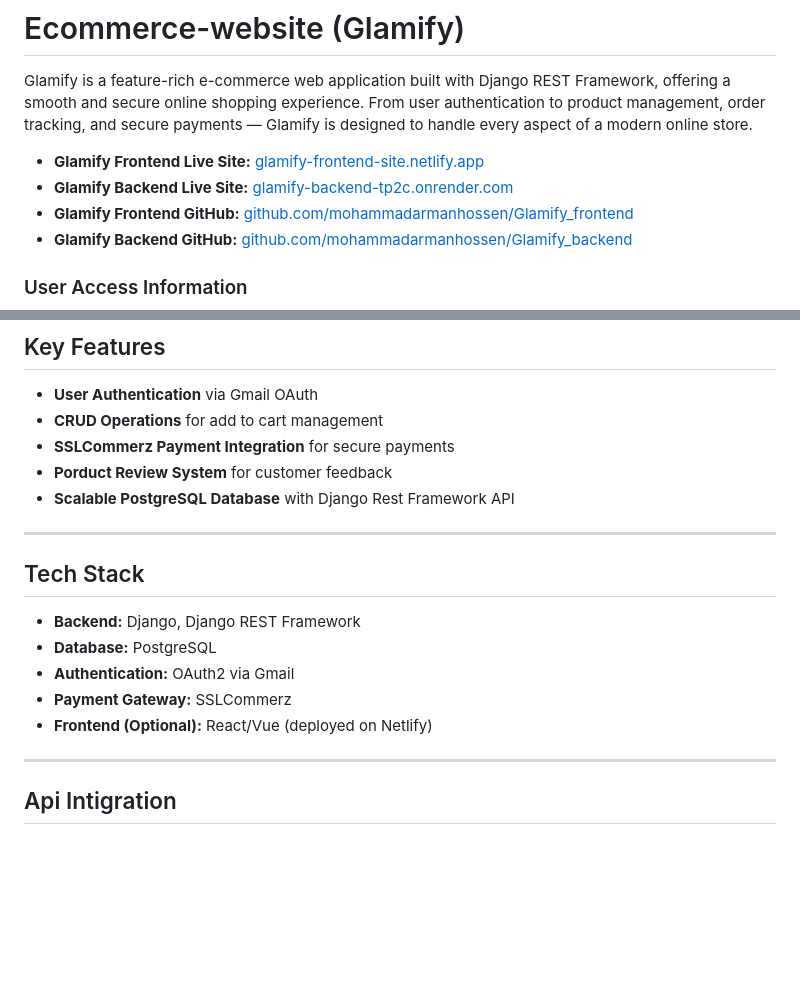
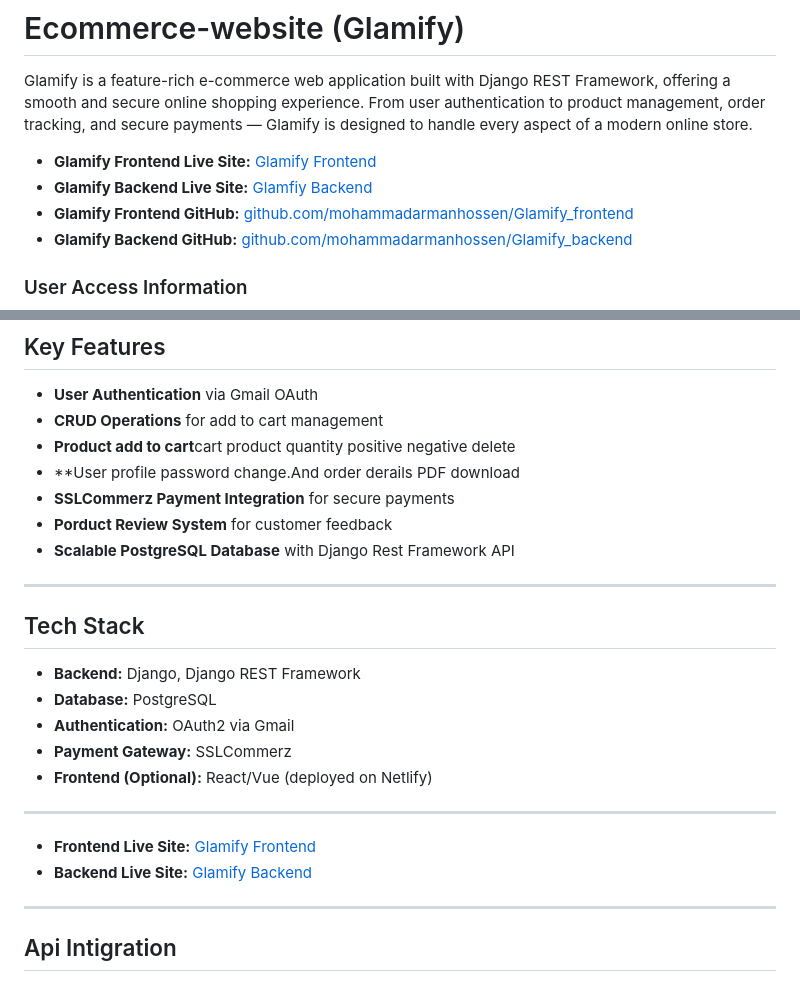
Before and after one commit to mohammadarmanhossen/Glamify_backend, a Markdown page: README.md, 2 parts joined by grey strips. Rendered like a GitHub page; blank space fills up the shorter version.

```diff
--- a/README.md
+++ b/README.md
@@ -3,8 +3,8 @@
 
 Glamify is a feature-rich e-commerce web application built with Django REST Framework, offering a smooth and secure online shopping experience. From user authentication to product management, order tracking, and secure payments — Glamify is designed to handle every aspect of a modern online store.
 
-- **Glamify Frontend Live Site:** [glamify-frontend-site.netlify.app](https://glamify-frontend-site.netlify.app/)
-- **Glamify Backend Live Site:** [glamify-backend-tp2c.onrender.com](https://glamify-backend-tp2c.onrender.com/)
+- **Glamify Frontend Live Site:** [Glamify Frontend](https://glamify-frontend-site.netlify.app/)
+- **Glamify Backend Live Site:** [Glamfiy Backend](https://glamify-backend-tp2c.onrender.com/)
 - **Glamify Frontend GitHub:** [github.com/mohammadarmanhossen/Glamify_frontend](https://github.com/mohammadarmanhossen/Glamify_frontend)
 - **Glamify Backend GitHub:** [github.com/mohammadarmanhossen/Glamify_backend](https://github.com/mohammadarmanhossen/Glamify_backend)
 
@@ -25,6 +25,8 @@ Password: Arman404@
 ## Key Features
 - **User Authentication** via Gmail OAuth
 - **CRUD Operations** for add to cart management
+- **Product add to cart**cart product quantity positive negative delete
+- **User profile password change.And order derails PDF download
 - **SSLCommerz Payment Integration** for secure payments
 - **Porduct Review System** for customer feedback
 - **Scalable PostgreSQL Database** with Django Rest Framework API
@@ -37,6 +39,12 @@ Password: Arman404@
 - **Authentication:** OAuth2 via Gmail
 - **Payment Gateway:** SSLCommerz
 - **Frontend (Optional):** React/Vue (deployed on Netlify)
+
+---
+
+
+- **Frontend Live Site:** [Glamify Frontend](https://glamify-frontend-site.netlify.app/)
+- **Backend Live Site:** [Glamify Backend](https://glamify-backend-tp2c.onrender.com/)
 
 ---
 
```
